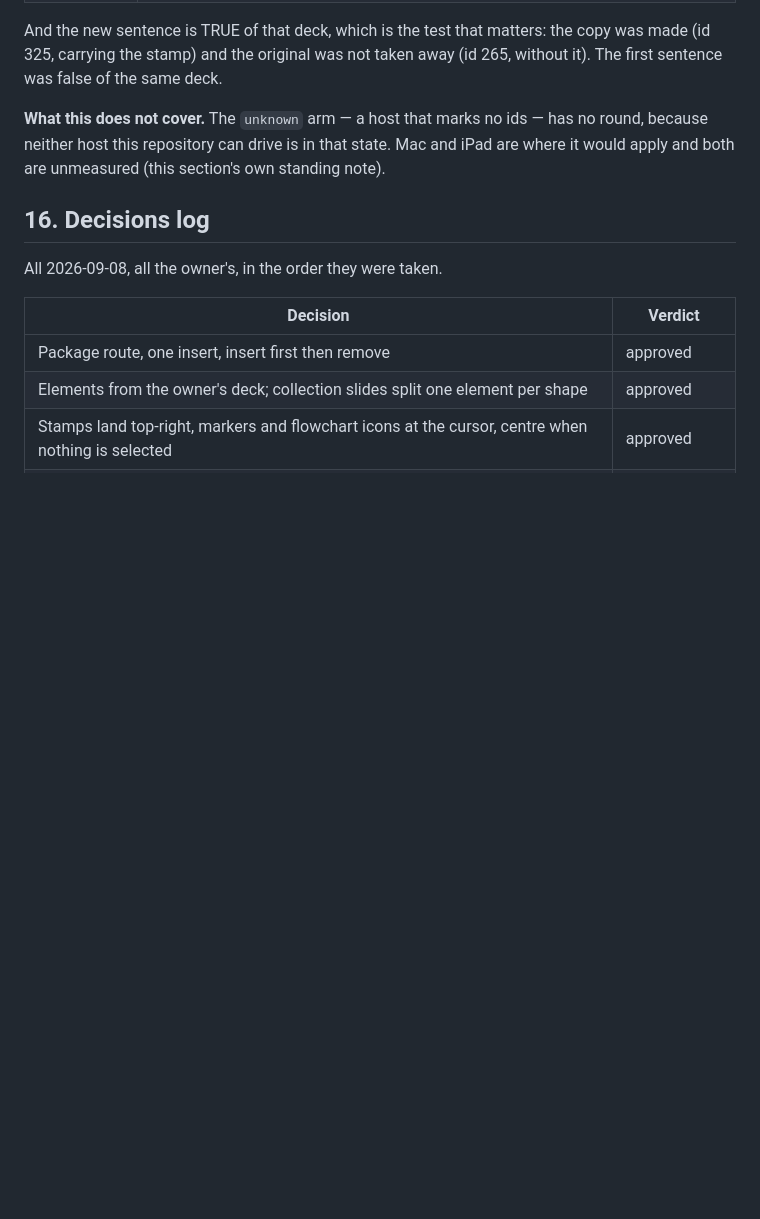
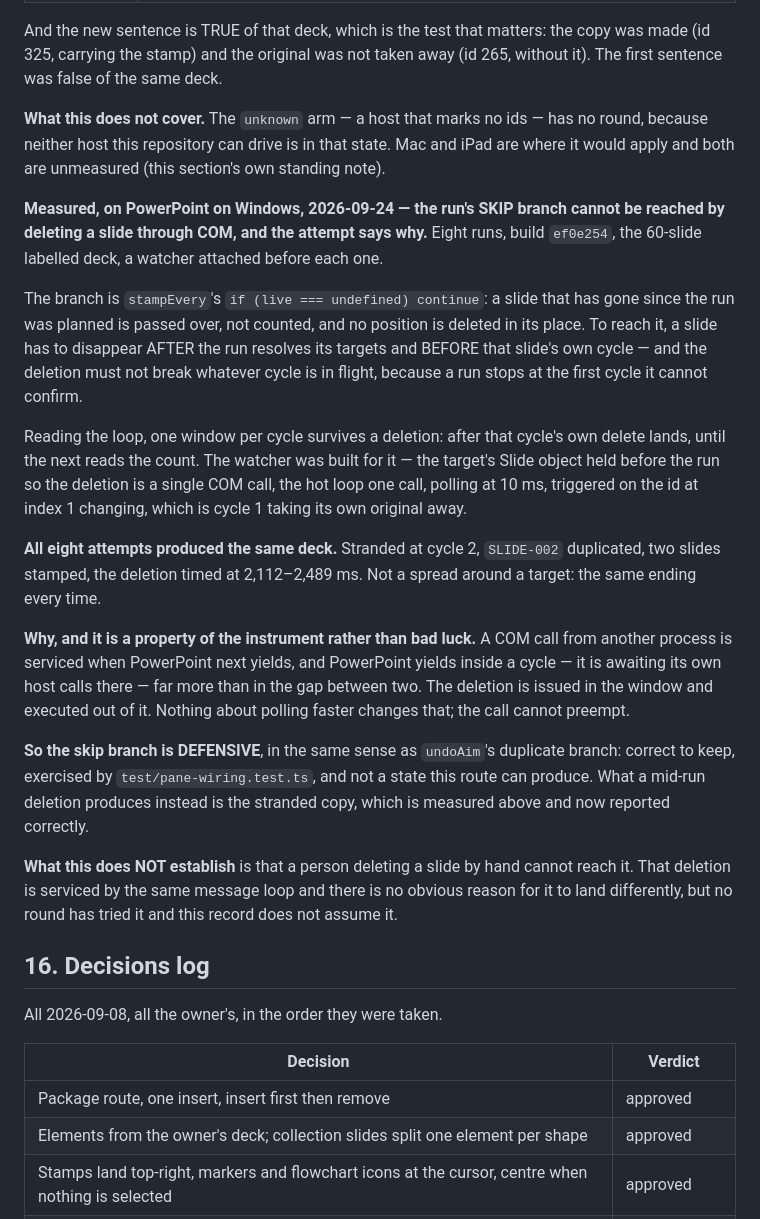
Before and after one commit to dannbleeker/SSF-Slide-Elements, a Markdown page: docs/DESIGN.md, the part around the change. Drawn GitHub-style; blank space fills up the shorter version.

```diff
--- a/docs/DESIGN.md
+++ b/docs/DESIGN.md
@@ -2123,6 +2123,44 @@ no round, because neither host this repository can drive is in that state. Mac
 and iPad are where it would apply and both are unmeasured (this section's own
 standing note).
 
+**Measured, on PowerPoint on Windows, 2026-09-24 — the run's SKIP branch cannot
+be reached by deleting a slide through COM, and the attempt says why.** Eight
+runs, build `ef0e254`, the 60-slide labelled deck, a watcher attached before
+each one.
+
+The branch is `stampEvery`'s `if (live === undefined) continue`: a slide that
+has gone since the run was planned is passed over, not counted, and no position
+is deleted in its place. To reach it, a slide has to disappear AFTER the run
+resolves its targets and BEFORE that slide's own cycle — and the deletion must
+not break whatever cycle is in flight, because a run stops at the first cycle it
+cannot confirm.
+
+Reading the loop, one window per cycle survives a deletion: after that cycle's
+own delete lands, until the next reads the count. The watcher was built for it —
+the target's Slide object held before the run so the deletion is a single COM
+call, the hot loop one call, polling at 10 ms, triggered on the id at index 1
+changing, which is cycle 1 taking its own original away.
+
+**All eight attempts produced the same deck.** Stranded at cycle 2, `SLIDE-002`
+duplicated, two slides stamped, the deletion timed at 2,112–2,489 ms. Not a
+spread around a target: the same ending every time.
+
+**Why, and it is a property of the instrument rather than bad luck.** A COM call
+from another process is serviced when PowerPoint next yields, and PowerPoint
+yields inside a cycle — it is awaiting its own host calls there — far more than
+in the gap between two. The deletion is issued in the window and executed out of
+it. Nothing about polling faster changes that; the call cannot preempt.
+
+**So the skip branch is DEFENSIVE**, in the same sense as `undoAim`'s duplicate
+branch: correct to keep, exercised by `test/pane-wiring.test.ts`, and not a
+state this route can produce. What a mid-run deletion produces instead is the
+stranded copy, which is measured above and now reported correctly.
+
+**What this does NOT establish** is that a person deleting a slide by hand
+cannot reach it. That deletion is serviced by the same message loop and there is
+no obvious reason for it to land differently, but no round has tried it and this
+record does not assume it.
+
 ## 16. Decisions log
 
 All 2026-09-08, all the owner's, in the order they were taken.
```
Also changed, not shown: docs/BACKLOG.md (+22 -23 lines).
